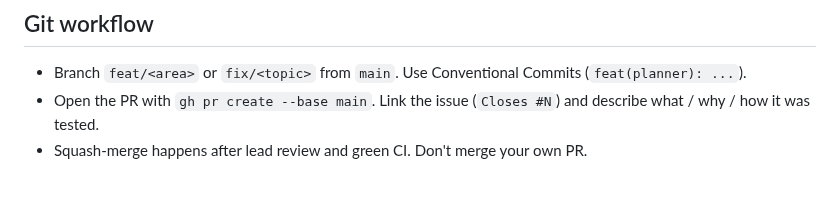
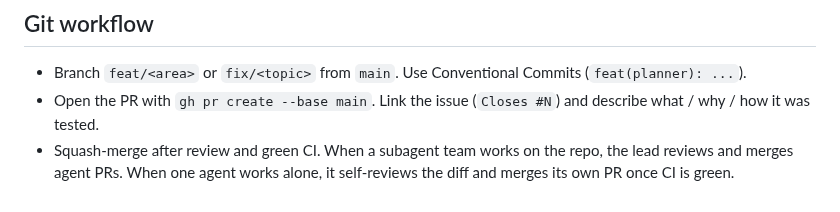
Before and after one commit to MykolaVaskevych/study-buddy, a Markdown page: CLAUDE.md, the part around the change. GitHub-like rendering.

```diff
--- a/CLAUDE.md
+++ b/CLAUDE.md
@@ -36,4 +36,4 @@ Read `docs/ARCHITECTURE.md` first. Below are the rules every contributor and age
 
 - Branch `feat/<area>` or `fix/<topic>` from `main`. Use Conventional Commits (`feat(planner): ...`).
 - Open the PR with `gh pr create --base main`. Link the issue (`Closes #N`) and describe what / why / how it was tested.
-- Squash-merge happens after lead review and green CI. Don't merge your own PR.
+- Squash-merge after review and green CI. When a subagent team works on the repo, the lead reviews and merges agent PRs. When one agent works alone, it self-reviews the diff and merges its own PR once CI is green.
```
Also changed, not shown: README.md (+99 -27 lines), docs/media/exam-plan.jpg (added), docs/media/library.jpg (added), docs/media/test-me.jpg (added), docs/media/triage.jpg (added), docs/media/tutor.jpg (added), 1 other file.
